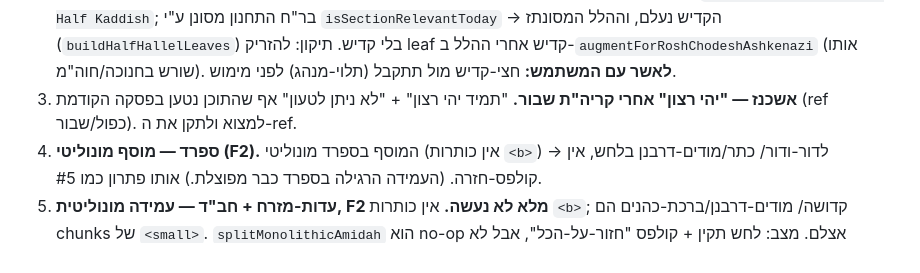
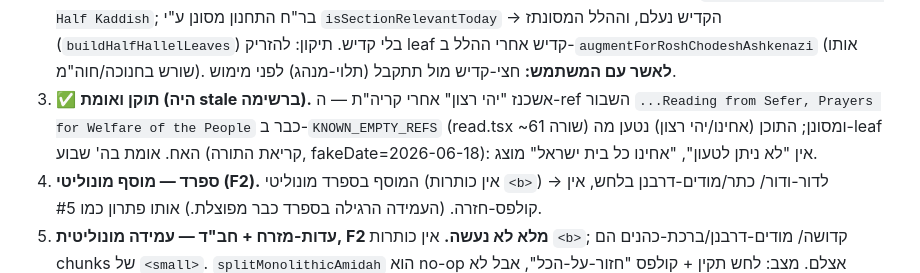
Before and after one commit to ITSHAKDVIR/chavruta, a Markdown page: SIDDUR_HANDOFF.md, the part around the change. GitHub-like rendering.

Commit message:
Handoff: mark #3 (Yehi Ratzon ref) resolved — was stale, already in KNOWN_EMPTY_REFS
Verified Thursday Torah reading (2026-06-18): no load error, אחינו/יהי רצון loads
from the sibling leaf. The broken 'Prayers for Welfare' ref is already filtered.

Co-Authored-By: Claude Opus 4.8 (1M context) <noreply@anthropic.com>

```diff
--- a/SIDDUR_HANDOFF.md
+++ b/SIDDUR_HANDOFF.md
@@ -41,8 +41,10 @@
    → הקדיש נעלם, וההלל המסונתז (`buildHalfHallelLeaves`) בלי קדיש. תיקון: להזריק leaf
    קדיש אחרי ההלל ב-`augmentForRoshChodeshAshkenazi` (אותו שורש בחנוכה/חוה"מ).
    **לאשר עם המשתמש:** חצי-קדיש מול תתקבל (תלוי-מנהג) לפני מימוש.
-3. **אשכנז — "יהי רצון" אחרי קריה"ת שבור.** "תמיד יהי רצון" + "לא ניתן לטעון" אף שהתוכן
-   נטען בפסקה הקודמת (ref כפול/שבור). למצוא ולתקן את ה-ref.
+3. ✅ **תוקן ואומת (היה stale ברשימה).** אשכנז "יהי רצון" אחרי קריה"ת — ה-ref השבור
+   `...Reading from Sefer, Prayers for Welfare of the People` כבר ב-`KNOWN_EMPTY_REFS`
+   (read.tsx ~שורה 61) ומסונן; התוכן (אחינו/יהי רצון) נטען מה-leaf האח. אומת בה' שבוע
+   (קריאת התורה, fakeDate=2026-06-18): אין "לא ניתן לטעון", "אחינו כל בית ישראל" מוצג.
 4. **ספרד — מוסף מונוליטי (F2).** המוסף בספרד מונוליטי (אין כותרות `<b>`) → לדור-ודור/
    כתר/מודים-דרבנן בלחש, אין קולפס-חזרה. (העמידה הרגילה בספרד כבר מפוצלת.) אותו פתרון כמו #5.
 5. **עדות-מזרח + חב"ד — עמידה מונוליטית, F2 מלא לא נעשה.** אין כותרות `<b>`; קדושה/
```
